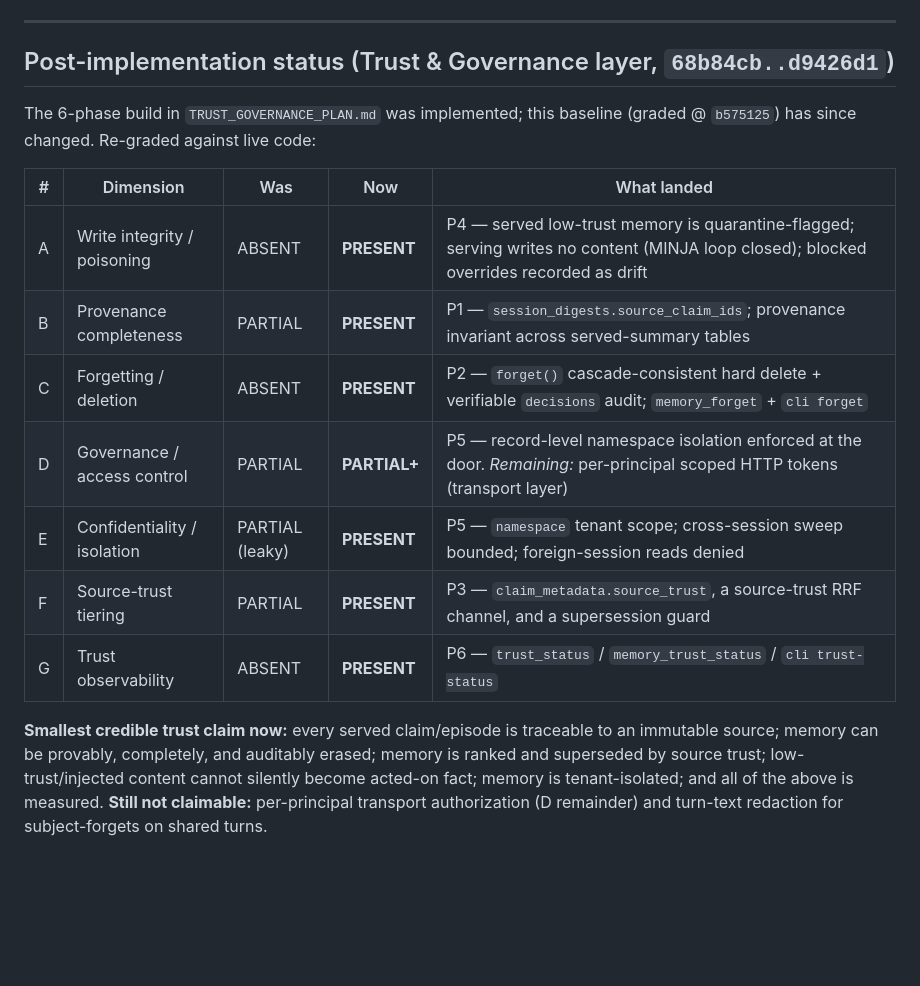
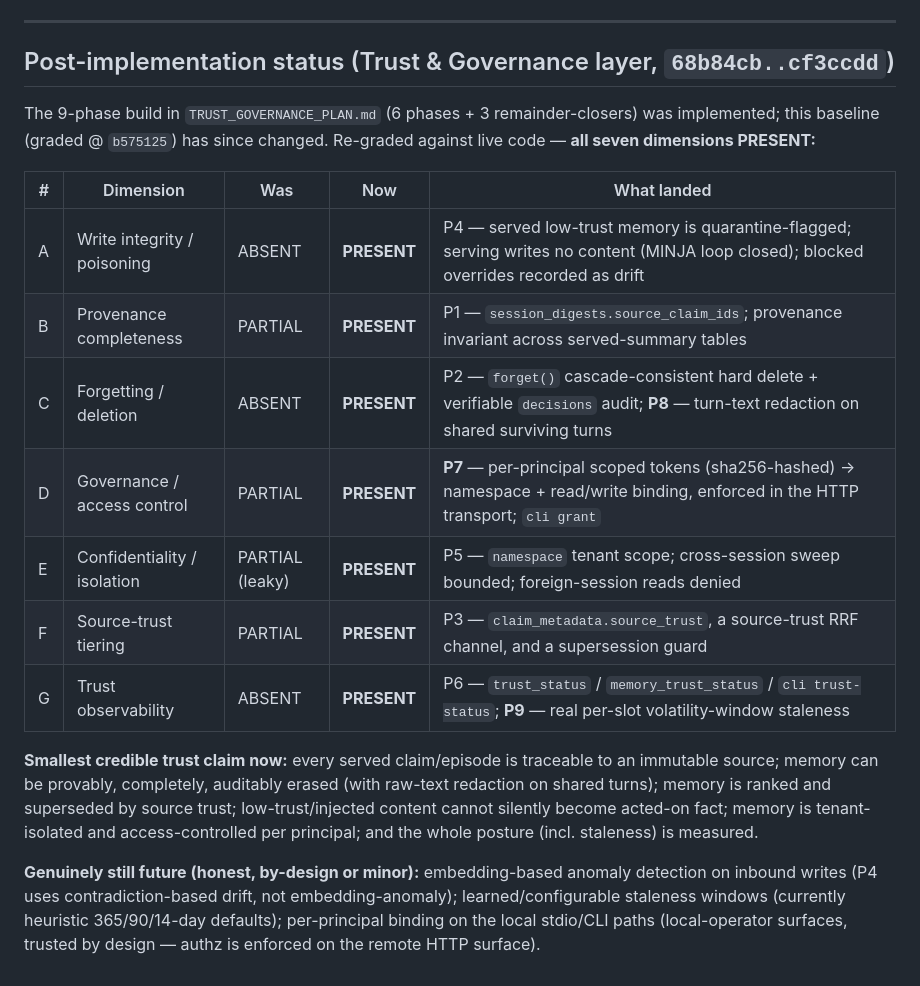
Before and after one commit to harneet2512/memcontext, a Markdown page: GOVERNANCE_AUDIT.md, the part around the change. GitHub-like rendering; blank space fills up the shorter version.

Commit message:
Docs: trust posture now 7/7 PRESENT (D closed via P7; C/G remainders via P8/P9)
Re-grade after the remainder-closers: D -> PRESENT (per-principal scoped tokens),
C turn-text redaction (P8), G real volatility-window staleness (P9). All seven
dimensions PRESENT. Records the genuinely-remaining future items honestly
(embedding-anomaly detection, learned staleness windows, stdio per-principal).

```diff
--- a/GOVERNANCE_AUDIT.md
+++ b/GOVERNANCE_AUDIT.md
@@ -51,17 +51,19 @@ Explicitly **NOT** claimable today:
 
 ---
 
-## Post-implementation status (Trust & Governance layer, `68b84cb..d9426d1`)
-The 6-phase build in `TRUST_GOVERNANCE_PLAN.md` was implemented; this baseline (graded @ `b575125`) has since changed. Re-graded against live code:
+## Post-implementation status (Trust & Governance layer, `68b84cb..cf3ccdd`)
+The 9-phase build in `TRUST_GOVERNANCE_PLAN.md` (6 phases + 3 remainder-closers) was implemented; this baseline (graded @ `b575125`) has since changed. Re-graded against live code — **all seven dimensions PRESENT:**
 
 | # | Dimension | Was | Now | What landed |
 |---|---|---|---|---|
 | A | Write integrity / poisoning | ABSENT | **PRESENT** | P4 — served low-trust memory is quarantine-flagged; serving writes no content (MINJA loop closed); blocked overrides recorded as drift |
 | B | Provenance completeness | PARTIAL | **PRESENT** | P1 — `session_digests.source_claim_ids`; provenance invariant across served-summary tables |
-| C | Forgetting / deletion | ABSENT | **PRESENT** | P2 — `forget()` cascade-consistent hard delete + verifiable `decisions` audit; `memory_forget` + `cli forget` |
-| D | Governance / access control | PARTIAL | **PARTIAL+** | P5 — record-level namespace isolation enforced at the door. *Remaining:* per-principal scoped HTTP tokens (transport layer) |
+| C | Forgetting / deletion | ABSENT | **PRESENT** | P2 — `forget()` cascade-consistent hard delete + verifiable `decisions` audit; **P8** — turn-text redaction on shared surviving turns |
+| D | Governance / access control | PARTIAL | **PRESENT** | **P7** — per-principal scoped tokens (sha256-hashed) → namespace + read/write binding, enforced in the HTTP transport; `cli grant` |
 | E | Confidentiality / isolation | PARTIAL (leaky) | **PRESENT** | P5 — `namespace` tenant scope; cross-session sweep bounded; foreign-session reads denied |
 | F | Source-trust tiering | PARTIAL | **PRESENT** | P3 — `claim_metadata.source_trust`, a source-trust RRF channel, and a supersession guard |
-| G | Trust observability | ABSENT | **PRESENT** | P6 — `trust_status` / `memory_trust_status` / `cli trust-status` |
+| G | Trust observability | ABSENT | **PRESENT** | P6 — `trust_status` / `memory_trust_status` / `cli trust-status`; **P9** — real per-slot volatility-window staleness |
 
-**Smallest credible trust claim now:** every served claim/episode is traceable to an immutable source; memory can be provably, completely, and auditably erased; memory is ranked and superseded by source trust; low-trust/injected content cannot silently become acted-on fact; memory is tenant-isolated; and all of the above is measured. **Still not claimable:** per-principal transport authorization (D remainder) and turn-text redaction for subject-forgets on shared turns.
+**Smallest credible trust claim now:** every served claim/episode is traceable to an immutable source; memory can be provably, completely, auditably erased (with raw-text redaction on shared turns); memory is ranked and superseded by source trust; low-trust/injected content cannot silently become acted-on fact; memory is tenant-isolated and access-controlled per principal; and the whole posture (incl. staleness) is measured.
+
+**Genuinely still future (honest, by-design or minor):** embedding-based anomaly detection on inbound writes (P4 uses contradiction-based drift, not embedding-anomaly); learned/configurable staleness windows (currently heuristic 365/90/14-day defaults); per-principal binding on the local stdio/CLI paths (local-operator surfaces, trusted by design — authz is enforced on the remote HTTP surface).
```
